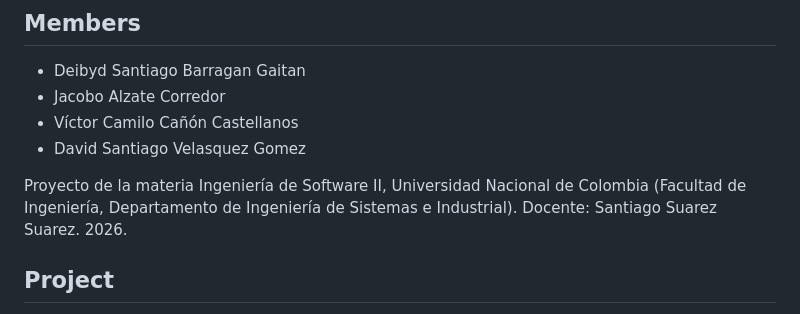
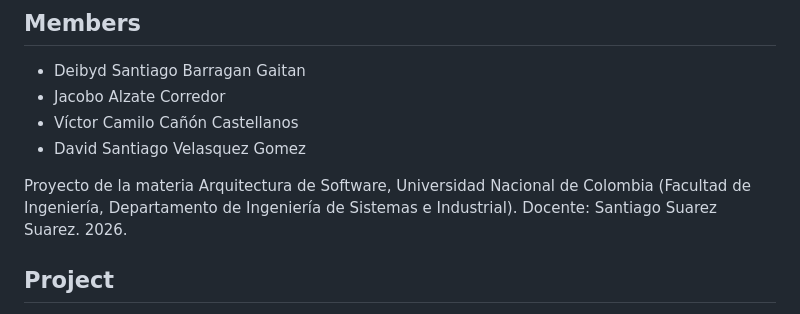
Before and after one commit to unal-sw-arch/swarch-2026ii, a Markdown page: g3-B-UNDesparche/README.md, the part around the change. Drawn GitHub-style.

Commit message:
modificando readme jsjs

```diff
--- a/g3-B-UNDesparche/README.md
+++ b/g3-B-UNDesparche/README.md
@@ -7,7 +7,7 @@
 - Víctor Camilo Cañón Castellanos
 - David Santiago Velasquez Gomez
 
-Proyecto de la materia Ingeniería de Software II, Universidad Nacional de Colombia (Facultad de Ingeniería, Departamento de Ingeniería de Sistemas e Industrial). Docente: Santiago Suarez Suarez. 2026.
+Proyecto de la materia Arquitectura de Software, Universidad Nacional de Colombia (Facultad de Ingeniería, Departamento de Ingeniería de Sistemas e Industrial). Docente: Santiago Suarez Suarez. 2026.
 
 ## Project
 
```
